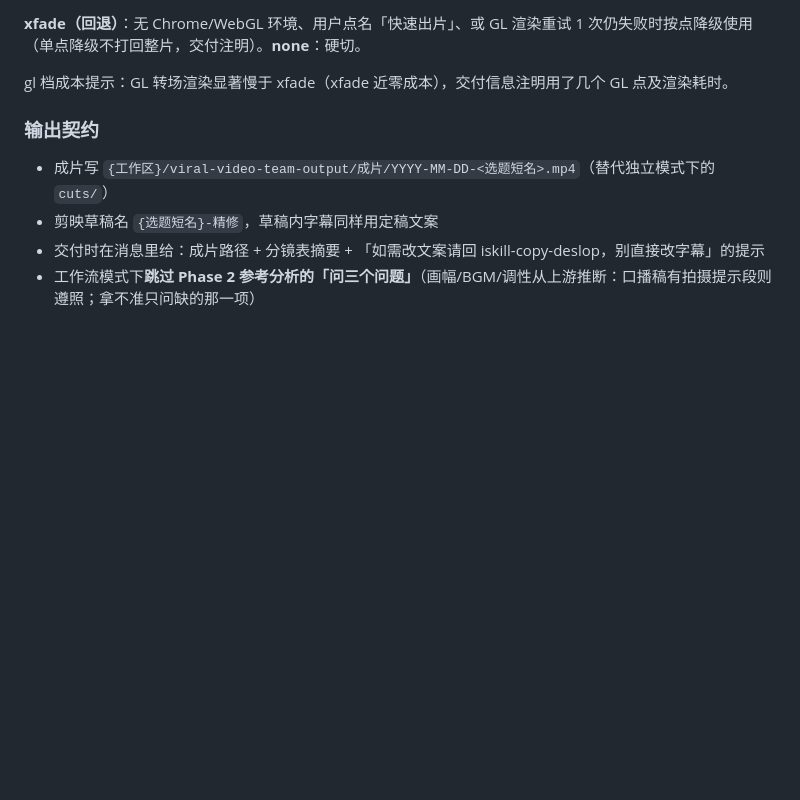
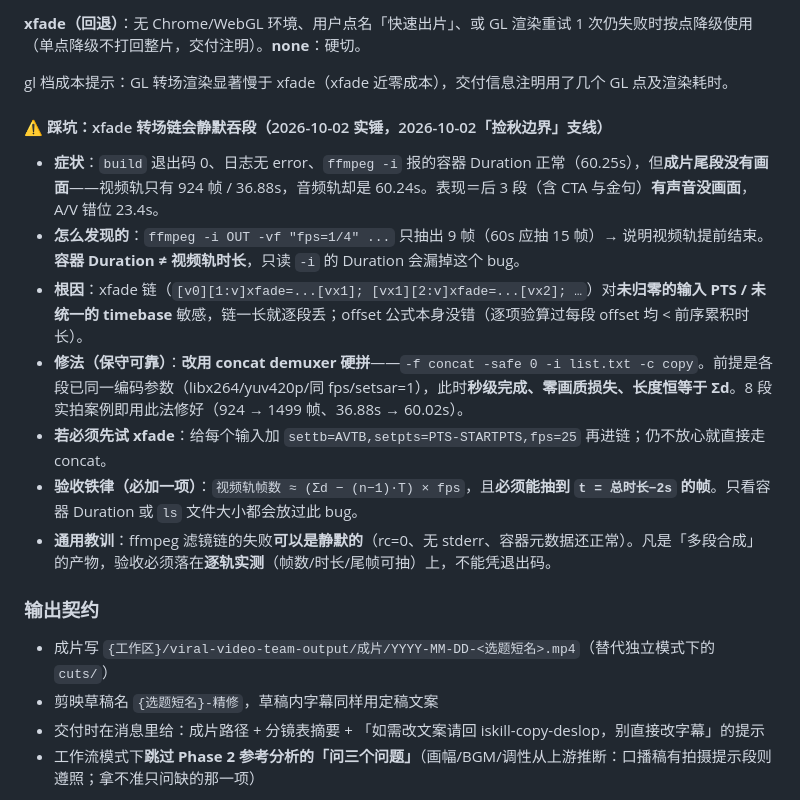
Before and after one commit to aispin/iskill-video-clipper, a Markdown page: SKILL.md, the part around the change. Drawn GitHub-style; blank space fills up the shorter version.

Commit message:
docs: 记录 xfade 转场链静默吞段的症状/根因/修法与逐轨验收铁律

```diff
--- a/SKILL.md
+++ b/SKILL.md
@@ -157,6 +157,16 @@ offset_k = t_b - T/2        （T=转场时长，clamp ≥0）
 
 gl 档成本提示：GL 转场渲染显著慢于 xfade（xfade 近零成本），交付信息注明用了几个 GL 点及渲染耗时。
 
+#### ⚠️ 踩坑：xfade 转场链会静默吞段（2026-10-02 实锤，2026-10-02「捡秋边界」支线）
+
+- **症状**：`build` 退出码 0、日志无 error、`ffmpeg -i` 报的容器 Duration 正常（60.25s），但**成片尾段没有画面**——视频轨只有 924 帧 / 36.88s，音频轨却是 60.24s。表现＝后 3 段（含 CTA 与金句）**有声音没画面**，A/V 错位 23.4s。
+- **怎么发现的**：`ffmpeg -i OUT -vf "fps=1/4" ...` 只抽出 9 帧（60s 应抽 15 帧）→ 说明视频轨提前结束。**容器 Duration ≠ 视频轨时长**，只读 `-i` 的 Duration 会漏掉这个 bug。
+- **根因**：xfade 链（`[v0][1:v]xfade=...[vx1]; [vx1][2:v]xfade=...[vx2]; …`）对**未归零的输入 PTS / 未统一的 timebase** 敏感，链一长就逐段丢；offset 公式本身没错（逐项验算过每段 offset 均 < 前序累积时长）。
+- **修法（保守可靠）**：**改用 concat demuxer 硬拼**——`-f concat -safe 0 -i list.txt -c copy`。前提是各段已同一编码参数（libx264/yuv420p/同 fps/setsar=1），此时**秒级完成、零画质损失、长度恒等于 Σd**。8 段实拍案例即用此法修好（924 → 1499 帧、36.88s → 60.02s）。
+- **若必须先试 xfade**：给每个输入加 `settb=AVTB,setpts=PTS-STARTPTS,fps=25` 再进链；仍不放心就直接走 concat。
+- **验收铁律（必加一项）**：`视频轨帧数 ≈ (Σd − (n−1)·T) × fps`，且**必须能抽到 `t = 总时长−2s` 的帧**。只看容器 Duration 或 `ls` 文件大小都会放过此 bug。
+- **通用教训**：ffmpeg 滤镜链的失败**可以是静默的**（rc=0、无 stderr、容器元数据还正常）。凡是「多段合成」的产物，验收必须落在**逐轨实测**（帧数/时长/尾帧可抽）上，不能凭退出码。
+
 ### 输出契约
 
 - 成片写 `{工作区}/viral-video-team-output/成片/YYYY-MM-DD-<选题短名>.mp4`（替代独立模式下的 `cuts/`）
```
